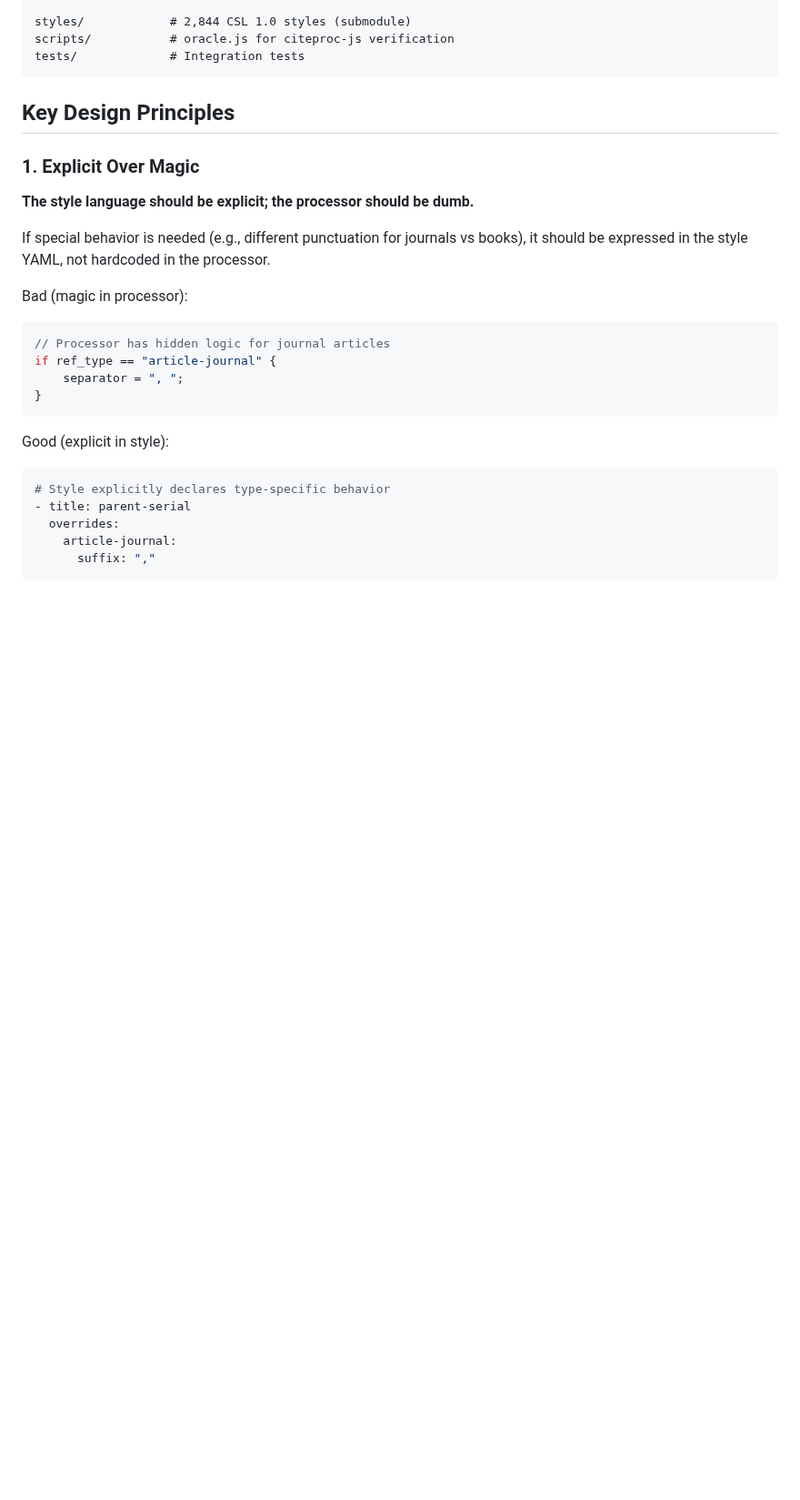
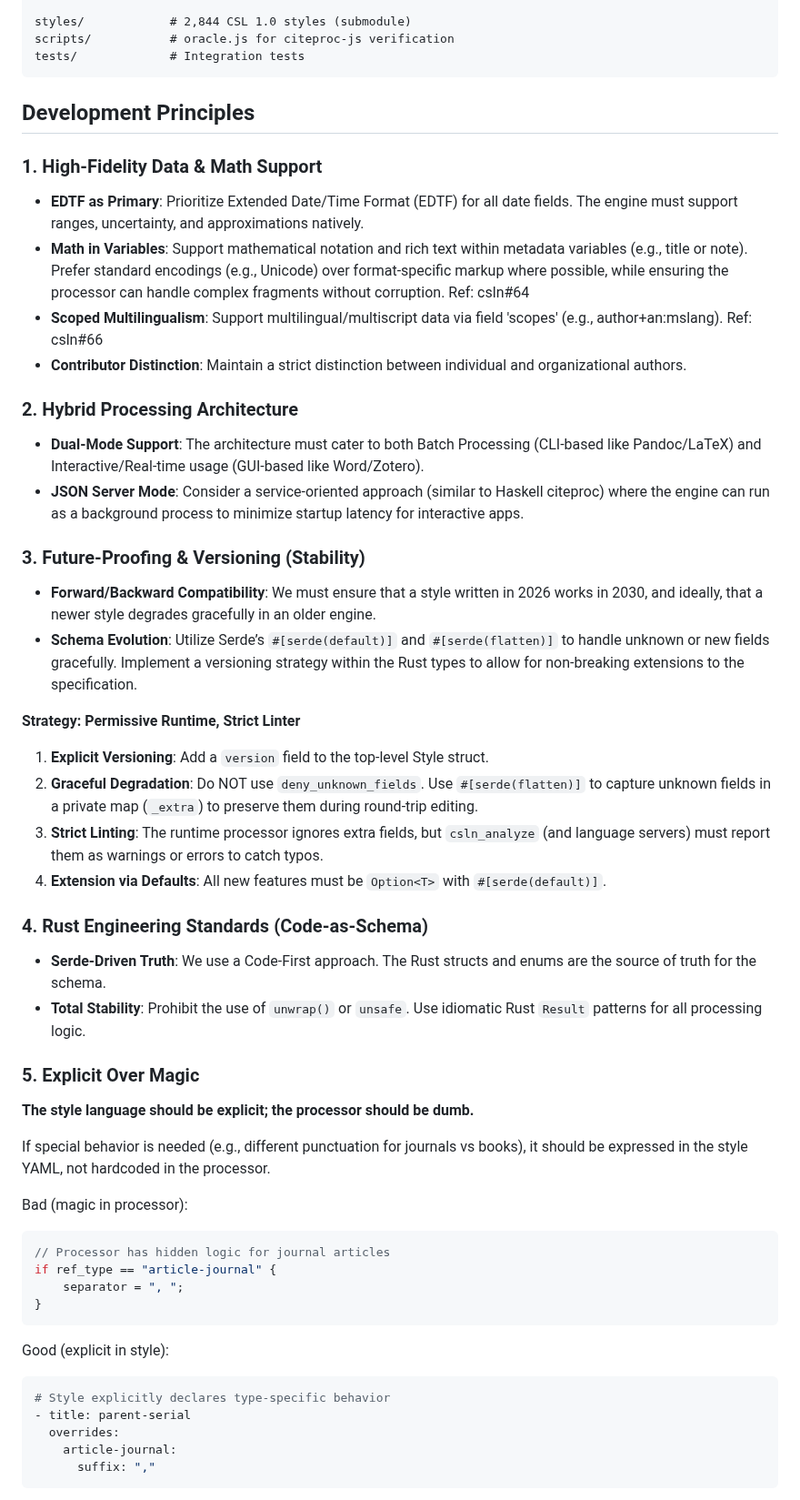
Before and after one commit to bdarcus/csl26, a Markdown page: .agent/AGENTS.md, the part around one of its changes. Shown at 91% size. Rendered like a GitHub page; blank space fills up the shorter version.

````diff
--- a/.agent/AGENTS.md
+++ b/.agent/AGENTS.md
@@ -25,14 +25,41 @@ scripts/           # oracle.js for citeproc-js verification
 tests/             # Integration tests
 ```
 
-## Key Design Principles
+## Development Principles
 
-### 1. Explicit Over Magic
+### 1. High-Fidelity Data & Math Support
+
+- **EDTF as Primary**: Prioritize Extended Date/Time Format (EDTF) for all date fields. The engine must support ranges, uncertainty, and approximations natively.
+- **Math in Variables**: Support mathematical notation and rich text within metadata variables (e.g., title or note). Prefer standard encodings (e.g., Unicode) over format-specific markup where possible, while ensuring the processor can handle complex fragments without corruption. Ref: csln#64
+- **Scoped Multilingualism**: Support multilingual/multiscript data via field 'scopes' (e.g., author+an:mslang). Ref: csln#66
+- **Contributor Distinction**: Maintain a strict distinction between individual and organizational authors.
+
+### 2. Hybrid Processing Architecture
+
+- **Dual-Mode Support**: The architecture must cater to both Batch Processing (CLI-based like Pandoc/LaTeX) and Interactive/Real-time usage (GUI-based like Word/Zotero).
+- **JSON Server Mode**: Consider a service-oriented approach (similar to Haskell citeproc) where the engine can run as a background process to minimize startup latency for interactive apps.
+
+### 3. Future-Proofing & Versioning (Stability)
+
+- **Forward/Backward Compatibility**: We must ensure that a style written in 2026 works in 2030, and ideally, that a newer style degrades gracefully in an older engine.
+- **Schema Evolution**: Utilize Serde’s `#[serde(default)]` and `#[serde(flatten)]` to handle unknown or new fields gracefully. Implement a versioning strategy within the Rust types to allow for non-breaking extensions to the specification.
+
+**Strategy: Permissive Runtime, Strict Linter**
+1. **Explicit Versioning**: Add a `version` field to the top-level Style struct.
+2. **Graceful Degradation**: Do NOT use `deny_unknown_fields`. Use `#[serde(flatten)]` to capture unknown fields in a private map (`_extra`) to preserve them during round-trip editing.
+3. **Strict Linting**: The runtime processor ignores extra fields, but `csln_analyze` (and language servers) must report them as warnings or errors to catch typos.
+4. **Extension via Defaults**: All new features must be `Option<T>` with `#[serde(default)]`.
+
+### 4. Rust Engineering Standards (Code-as-Schema)
+
+- **Serde-Driven Truth**: We use a Code-First approach. The Rust structs and enums are the source of truth for the schema.
+- **Total Stability**: Prohibit the use of `unwrap()` or `unsafe`. Use idiomatic Rust `Result` patterns for all processing logic.
+
+### 5. Explicit Over Magic
 
 **The style language should be explicit; the processor should be dumb.**
 
-If special behavior is needed (e.g., different punctuation for journals vs books),
-it should be expressed in the style YAML, not hardcoded in the processor.
+If special behavior is needed (e.g., different punctuation for journals vs books), it should be expressed in the style YAML, not hardcoded in the processor.
 
 Bad (magic in processor):
 ```rust
````
Also changed, not shown: other parts of .agent/AGENTS.md (+23 -13 lines), README.md (+15 -1 lines).
